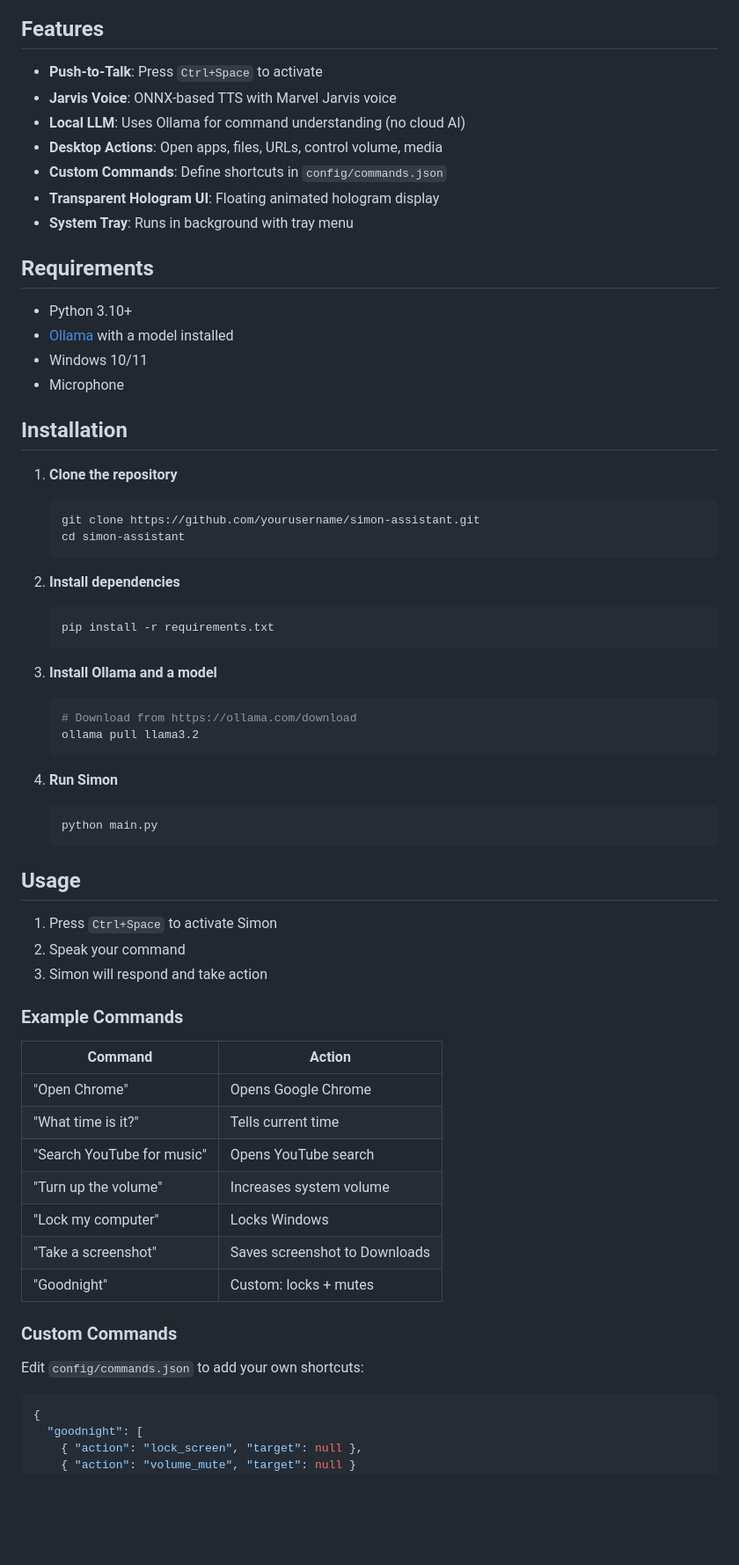
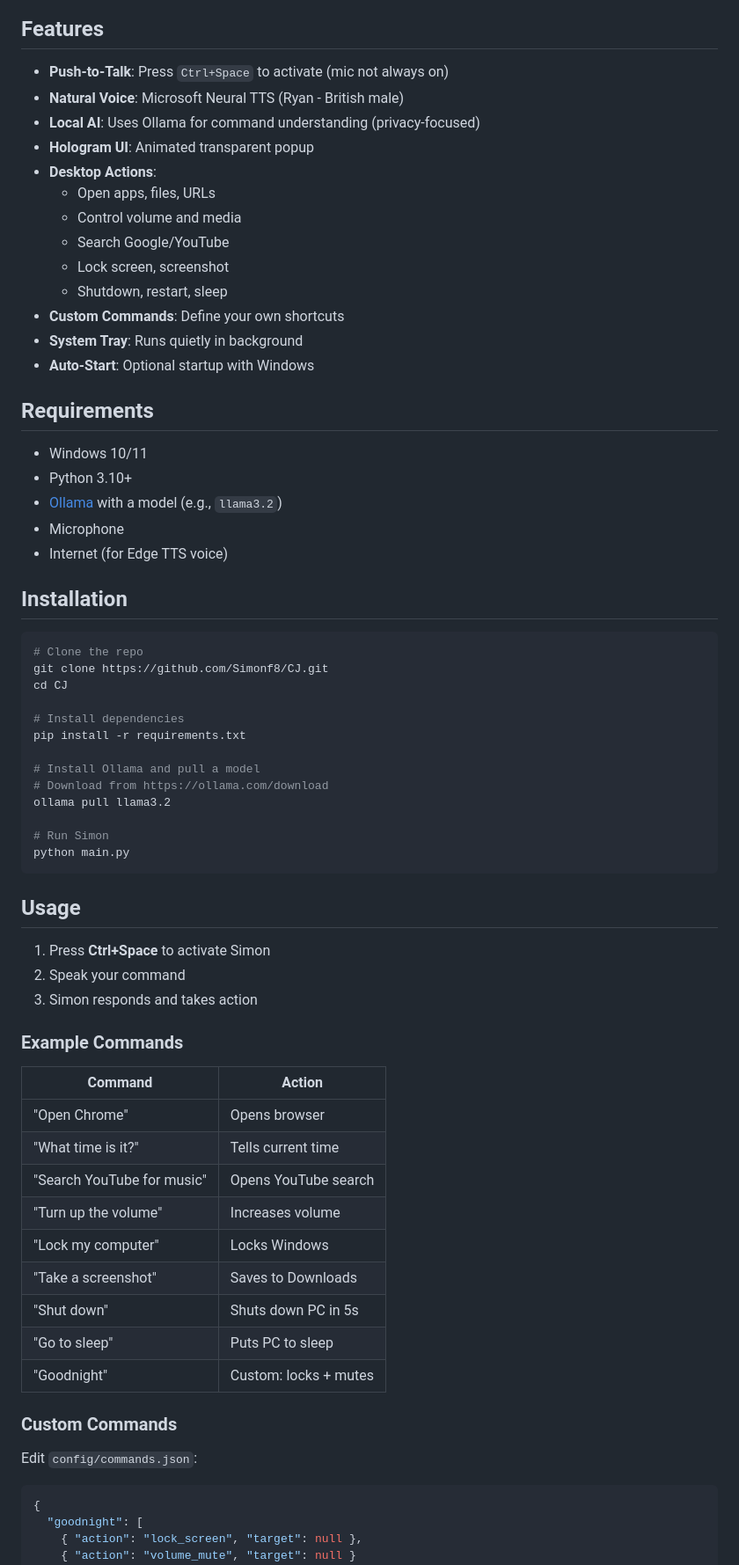
Before and after one commit to Simonf8/CJ, a Markdown page: README.md, the part around one of its changes. Shown at 88% size. Rendered like a GitHub page; blank space fills up the shorter version.

Commit message:
Update README for public release

````diff
--- a/README.md
+++ b/README.md
@@ -6,69 +4,69 @@ A Jarvis-like desktop voice assistant with push-to-talk activation.
 
 ## Features
 
-- **Push-to-Talk**: Press `Ctrl+Space` to activate
-- **Jarvis Voice**: ONNX-based TTS with Marvel Jarvis voice
-- **Local LLM**: Uses Ollama for command understanding (no cloud AI)
-- **Desktop Actions**: Open apps, files, URLs, control volume, media
-- **Custom Commands**: Define shortcuts in `config/commands.json`
-- **Transparent Hologram UI**: Floating animated hologram display
-- **System Tray**: Runs in background with tray menu
+- **Push-to-Talk**: Press `Ctrl+Space` to activate (mic not always on)
+- **Natural Voice**: Microsoft Neural TTS (Ryan - British male)
+- **Local AI**: Uses Ollama for command understanding (privacy-focused)
+- **Hologram UI**: Animated transparent popup
+- **Desktop Actions**:
+  - Open apps, files, URLs
+  - Control volume and media
+  - Search Google/YouTube
+  - Lock screen, screenshot
+  - Shutdown, restart, sleep
+- **Custom Commands**: Define your own shortcuts
+- **System Tray**: Runs quietly in background
+- **Auto-Start**: Optional startup with Windows
 
 ## Requirements
 
+- Windows 10/11
 - Python 3.10+
-- [Ollama](https://ollama.com/) with a model installed
-- Windows 10/11
+- [Ollama](https://ollama.com/) with a model (e.g., `llama3.2`)
 - Microphone
+- Internet (for Edge TTS voice)
 
 ## Installation
 
-1. **Clone the repository**
+```bash
+# Clone the repo
+git clone https://github.com/Simonf8/CJ.git
+cd CJ
 
-   ```bash
-   git clone https://github.com/yourusername/simon-assistant.git
-   cd simon-assistant
-   ```
+# Install dependencies
+pip install -r requirements.txt
 
-2. **Install dependencies**
+# Install Ollama and pull a model
+# Download from https://ollama.com/download
+ollama pull llama3.2
 
-   ```bash
-   pip install -r requirements.txt
-   ```
-
-3. **Install Ollama and a model**
-
-   ```bash
-   # Download from https://ollama.com/download
-   ollama pull llama3.2
-   ```
-
-4. **Run Simon**
-   ```bash
-   python main.py
-   ```
+# Run Simon
+python main.py
+```
 
 ## Usage
 
-1. Press `Ctrl+Space` to activate Simon
+1. Press **Ctrl+Space** to activate Simon
 2. Speak your command
-3. Simon will respond and take action
+3. Simon responds and takes action
 
 ### Example Commands
 
-| Command                    | Action                        |
-| -------------------------- | ----------------------------- |
-| "Open Chrome"              | Opens Google Chrome           |
-| "What time is it?"         | Tells current time            |
-| "Search YouTube for music" | Opens YouTube search          |
-| "Turn up the volume"       | Increases system volume       |
-| "Lock my computer"         | Locks Windows                 |
-| "Take a screenshot"        | Saves screenshot to Downloads |
-| "Goodnight"                | Custom: locks + mutes         |
+| Command                    | Action                |
+| -------------------------- | --------------------- |
+| "Open Chrome"              | Opens browser         |
+| "What time is it?"         | Tells current time    |
+| "Search YouTube for music" | Opens YouTube search  |
+| "Turn up the volume"       | Increases volume      |
+| "Lock my computer"         | Locks Windows         |
+| "Take a screenshot"        | Saves to Downloads    |
+| "Shut down"                | Shuts down PC in 5s   |
+| "Go to sleep"              | Puts PC to sleep      |
+| "Goodnight"                | Custom: locks + mutes |
 
 ### Custom Commands
 
-Edit `config/commands.json` to add your own shortcuts:
+Edit `config/commands.json`:
 
 ```json
 {
````
Also changed, not shown: other parts of README.md (+32 -15 lines).
